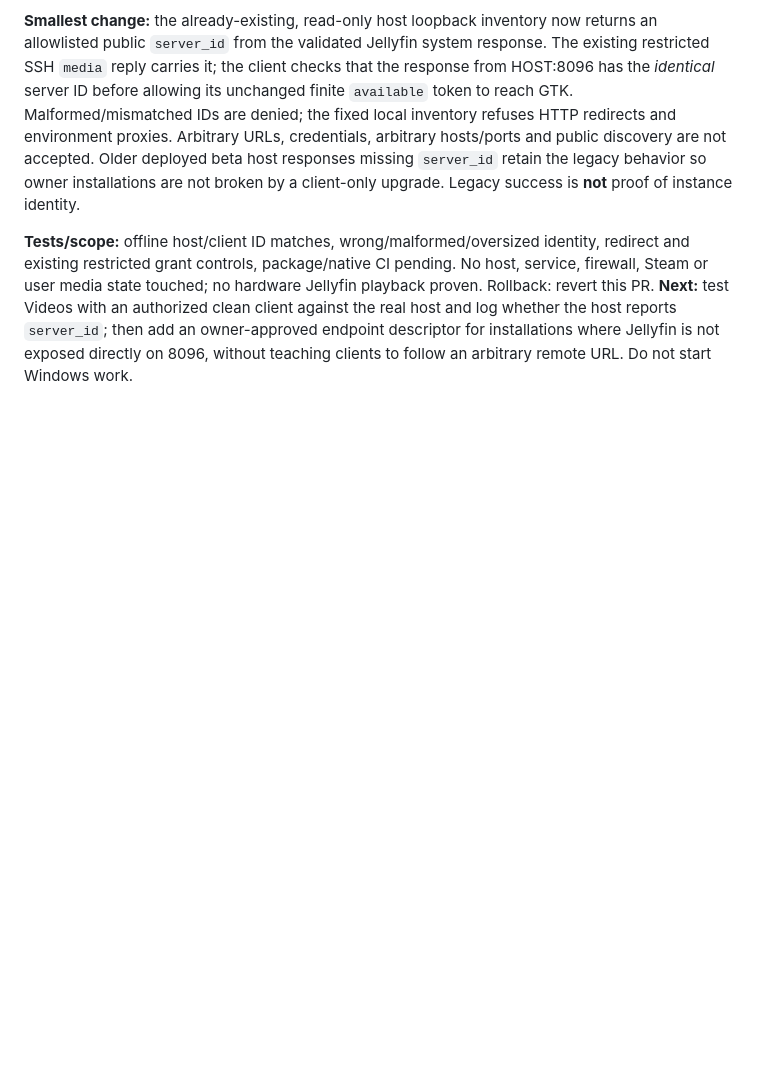
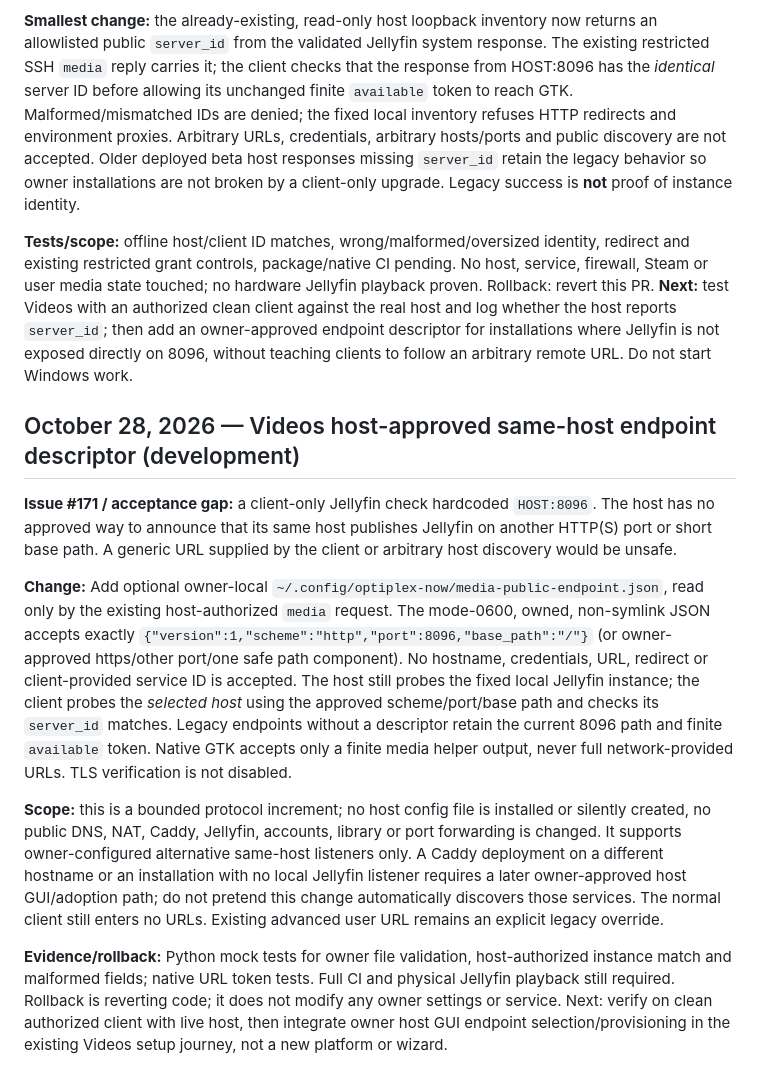
Before and after one commit to SteezyMode/OptiplexNow, a Markdown page: docs/ENGINEERING-TRAIL.md, the part around the change. Rendered like a GitHub page; blank space fills up the shorter version.

Commit message:
Record owner-configured same-host Jellyfin endpoint boundary and physical acceptance remaining

```diff
--- a/docs/ENGINEERING-TRAIL.md
+++ b/docs/ENGINEERING-TRAIL.md
@@ -662,3 +662,13 @@ Deliberately rejected `curl | sh`, automatically purging Docker packages, taking
 **Smallest change:** the already-existing, read-only host loopback inventory now returns an allowlisted public `server_id` from the validated Jellyfin system response. The existing restricted SSH `media` reply carries it; the client checks that the response from HOST:8096 has the *identical* server ID before allowing its unchanged finite `available` token to reach GTK. Malformed/mismatched IDs are denied; the fixed local inventory refuses HTTP redirects and environment proxies. Arbitrary URLs, credentials, arbitrary hosts/ports and public discovery are not accepted. Older deployed beta host responses missing `server_id` retain the legacy behavior so owner installations are not broken by a client-only upgrade. Legacy success is **not** proof of instance identity.
 
 **Tests/scope:** offline host/client ID matches, wrong/malformed/oversized identity, redirect and existing restricted grant controls, package/native CI pending. No host, service, firewall, Steam or user media state touched; no hardware Jellyfin playback proven. Rollback: revert this PR. **Next:** test Videos with an authorized clean client against the real host and log whether the host reports `server_id`; then add an owner-approved endpoint descriptor for installations where Jellyfin is not exposed directly on 8096, without teaching clients to follow an arbitrary remote URL. Do not start Windows work.
+
+## October 28, 2026 — Videos host-approved same-host endpoint descriptor (development)
+
+**Issue #171 / acceptance gap:** a client-only Jellyfin check hardcoded `HOST:8096`. The host has no approved way to announce that its same host publishes Jellyfin on another HTTP(S) port or short base path. A generic URL supplied by the client or arbitrary host discovery would be unsafe.
+
+**Change:** Add optional owner-local `~/.config/optiplex-now/media-public-endpoint.json`, read only by the existing host-authorized `media` request. The mode-0600, owned, non-symlink JSON accepts exactly `{"version":1,"scheme":"http","port":8096,"base_path":"/"}` (or owner-approved https/other port/one safe path component). No hostname, credentials, URL, redirect or client-provided service ID is accepted. The host still probes the fixed local Jellyfin instance; the client probes the *selected host* using the approved scheme/port/base path and checks its `server_id` matches. Legacy endpoints without a descriptor retain the current 8096 path and finite `available` token. Native GTK accepts only a finite media helper output, never full network-provided URLs. TLS verification is not disabled.
+
+**Scope:** this is a bounded protocol increment; no host config file is installed or silently created, no public DNS, NAT, Caddy, Jellyfin, accounts, library or port forwarding is changed. It supports owner-configured alternative same-host listeners only. A Caddy deployment on a different hostname or an installation with no local Jellyfin listener requires a later owner-approved host GUI/adoption path; do not pretend this change automatically discovers those services. The normal client still enters no URLs. Existing advanced user URL remains an explicit legacy override.
+
+**Evidence/rollback:** Python mock tests for owner file validation, host-authorized instance match and malformed fields; native URL token tests. Full CI and physical Jellyfin playback still required. Rollback is reverting code; it does not modify any owner settings or service. Next: verify on clean authorized client with live host, then integrate owner host GUI endpoint selection/provisioning in the existing Videos setup journey, not a new platform or wizard.
```
